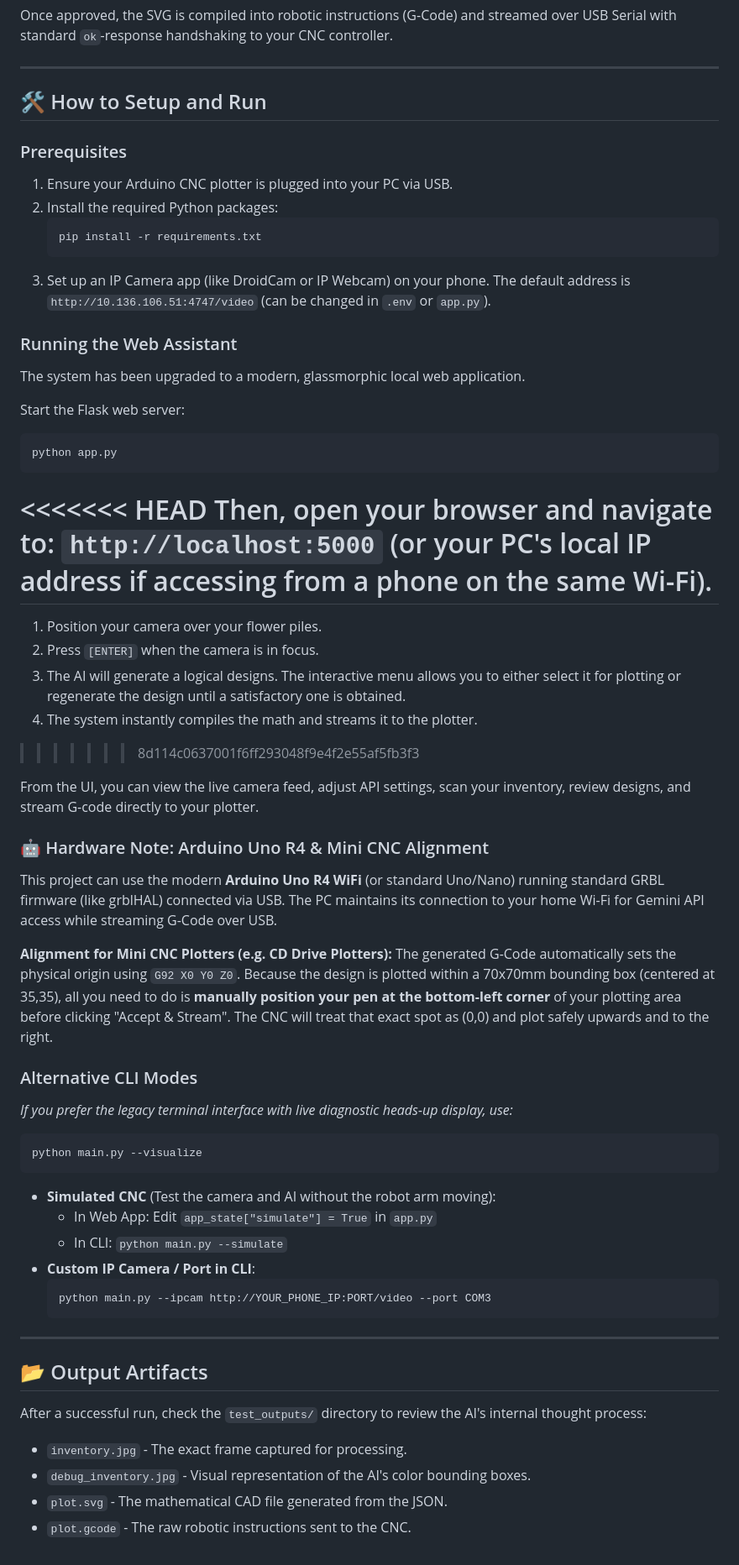
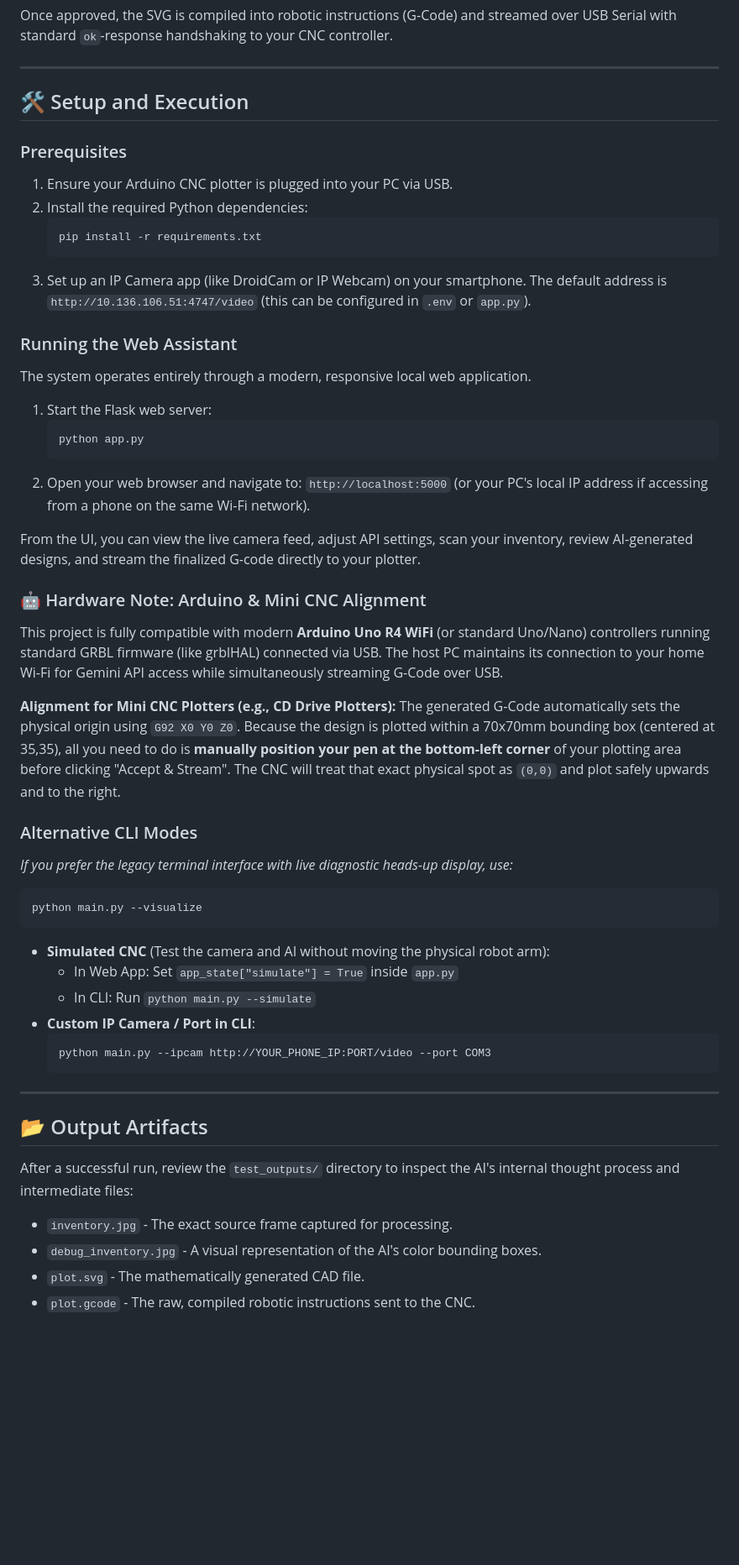
Before and after one commit to prohaneen/AI-POOKALAM-ASSISTANT, a Markdown page: README.md, the part around one of its changes. Shown at 84% size. GitHub-like rendering; blank space fills up the shorter version.

Commit message:
Refined README.md

````diff
--- a/README.md
+++ b/README.md
@@ -47,50 +29,42 @@ Once approved, the SVG is compiled into robotic instructions (G-Code) and stream
 
 ---
 
-## 🛠️ How to Setup and Run
+## 🛠️ Setup and Execution
 
 ### Prerequisites
 1. Ensure your Arduino CNC plotter is plugged into your PC via USB.
-2. Install the required Python packages:
+2. Install the required Python dependencies:
    ```powershell
    pip install -r requirements.txt
    ```
-3. Set up an IP Camera app (like DroidCam or IP Webcam) on your phone. The default address is `http://10.136.106.51:4747/video` (can be changed in `.env` or `app.py`).
+3. Set up an IP Camera app (like DroidCam or IP Webcam) on your smartphone. The default address is `http://10.136.106.51:4747/video` (this can be configured in `.env` or `app.py`).
 
 ### Running the Web Assistant
+The system operates entirely through a modern, responsive local web application.
 
-The system has been upgraded to a modern, glassmorphic local web application.
+1. Start the Flask web server:
+   ```powershell
+   python app.py
+   ```
+2. Open your web browser and navigate to:
+   `http://localhost:5000` (or your PC's local IP address if accessing from a phone on the same Wi-Fi network).
 
-Start the Flask web server:
-```powershell
-python app.py
-```
-<<<<<<< HEAD
-Then, open your browser and navigate to:
-`http://localhost:5000` (or your PC's local IP address if accessing from a phone on the same Wi-Fi).
-=======
-1. Position your camera over your flower piles.
-2. Press `[ENTER]` when the camera is in focus.
-3. The AI will generate a logical designs. The interactive menu allows you to either select it for plotting or regenerate the design until a satisfactory one is obtained.
-4. The system instantly compiles the math and streams it to the plotter.
->>>>>>> 8d114c0637001f6ff293048f9e4f2e55af5fb3f3
+From the UI, you can view the live camera feed, adjust API settings, scan your inventory, review AI-generated designs, and stream the finalized G-code directly to your plotter.
 
-From the UI, you can view the live camera feed, adjust API settings, scan your inventory, review designs, and stream G-code directly to your plotter.
+### 🤖 Hardware Note: Arduino & Mini CNC Alignment
+This project is fully compatible with modern **Arduino Uno R4 WiFi** (or standard Uno/Nano) controllers running standard GRBL firmware (like grblHAL) connected via USB. The host PC maintains its connection to your home Wi-Fi for Gemini API access while simultaneously streaming G-Code over USB.
 
-### 🤖 Hardware Note: Arduino Uno R4 & Mini CNC Alignment
-This project can use the modern **Arduino Uno R4 WiFi** (or standard Uno/Nano) running standard GRBL firmware (like grblHAL) connected via USB. The PC maintains its connection to your home Wi-Fi for Gemini API access while streaming G-Code over USB.
-
-**Alignment for Mini CNC Plotters (e.g. CD Drive Plotters):**
-The generated G-Code automatically sets the physical origin using `G92 X0 Y0 Z0`. Because the design is plotted within a 70x70mm bounding box (centered at 35,35), all you need to do is **manually position your pen at the bottom-left corner** of your plotting area before clicking "Accept & Stream". The CNC will treat that exact spot as (0,0) and plot safely upwards and to the right.
+**Alignment for Mini CNC Plotters (e.g., CD Drive Plotters):**
+The generated G-Code automatically sets the physical origin using `G92 X0 Y0 Z0`. Because the design is plotted within a 70x70mm bounding box (centered at 35,35), all you need to do is **manually position your pen at the bottom-left corner** of your plotting area before clicking "Accept & Stream". The CNC will treat that exact physical spot as `(0,0)` and plot safely upwards and to the right.
 
 ### Alternative CLI Modes
 *If you prefer the legacy terminal interface with live diagnostic heads-up display, use:*
 ```powershell
 python main.py --visualize
 ```
-* **Simulated CNC** (Test the camera and AI without the robot arm moving):
-  - In Web App: Edit `app_state["simulate"] = True` in `app.py`
-  - In CLI: `python main.py --simulate`
+* **Simulated CNC** (Test the camera and AI without moving the physical robot arm):
+  - In Web App: Set `app_state["simulate"] = True` inside `app.py`
+  - In CLI: Run `python main.py --simulate`
 * **Custom IP Camera / Port in CLI**:
   ```powershell
   python main.py --ipcam http://YOUR_PHONE_IP:PORT/video --port COM3
@@ -99,8 +73,8 @@ python main.py --visualize
 ---
 
 ## 📂 Output Artifacts
-After a successful run, check the `test_outputs/` directory to review the AI's internal thought process:
-- `inventory.jpg` - The exact frame captured for processing.
-- `debug_inventory.jpg` - Visual representation of the AI's color bounding boxes.
-- `plot.svg` - The mathematical CAD file generated from the JSON.
-- `plot.gcode` - The raw robotic instructions sent to the CNC.
+After a successful run, review the `test_outputs/` directory to inspect the AI's internal thought process and intermediate files:
+- `inventory.jpg` - The exact source frame captured for processing.
+- `debug_inventory.jpg` - A visual representation of the AI's color bounding boxes.
+- `plot.svg` - The mathematically generated CAD file.
+- `plot.gcode` - The raw, compiled robotic instructions sent to the CNC.
````
Also changed, not shown: other parts of README.md (+6 -24 lines).
